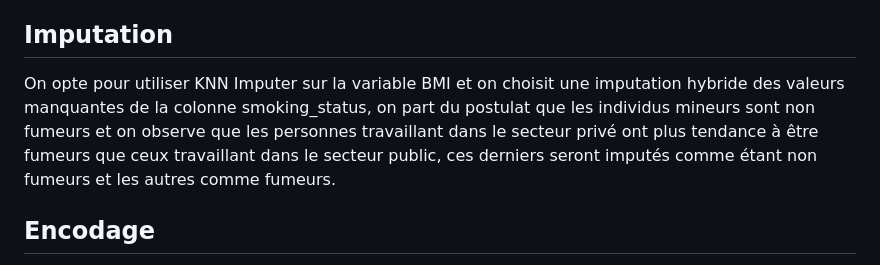
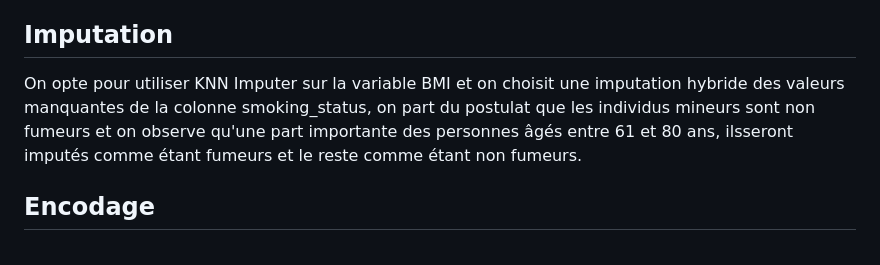
Before and after one commit to julienRactM/stroke-alert, a Markdown page: README.md, the part around the change. Drawn GitHub-style.

Commit message:
[Update] change imputation smoker

```diff
--- a/README.md
+++ b/README.md
@@ -104,7 +104,7 @@ Nos deux groupes présentent des caractéristiques différentes. C'est pour cett
 
 ## Imputation
 
-On opte pour utiliser KNN Imputer sur la variable BMI et on choisit une imputation hybride des valeurs manquantes de la colonne smoking_status, on part du postulat que les individus mineurs sont non fumeurs et on observe que les personnes travaillant dans le secteur privé ont plus tendance à être fumeurs que ceux travaillant dans le secteur public, ces derniers seront imputés comme étant non fumeurs et les autres comme fumeurs.
+On opte pour utiliser KNN Imputer sur la variable BMI et on choisit une imputation hybride des valeurs manquantes de la colonne smoking_status, on part du postulat que les individus mineurs sont non fumeurs et on observe qu'une part importante des personnes âgés entre 61 et 80 ans, ilsseront imputés comme étant fumeurs et le reste comme étant non fumeurs.
 
 
 
```
